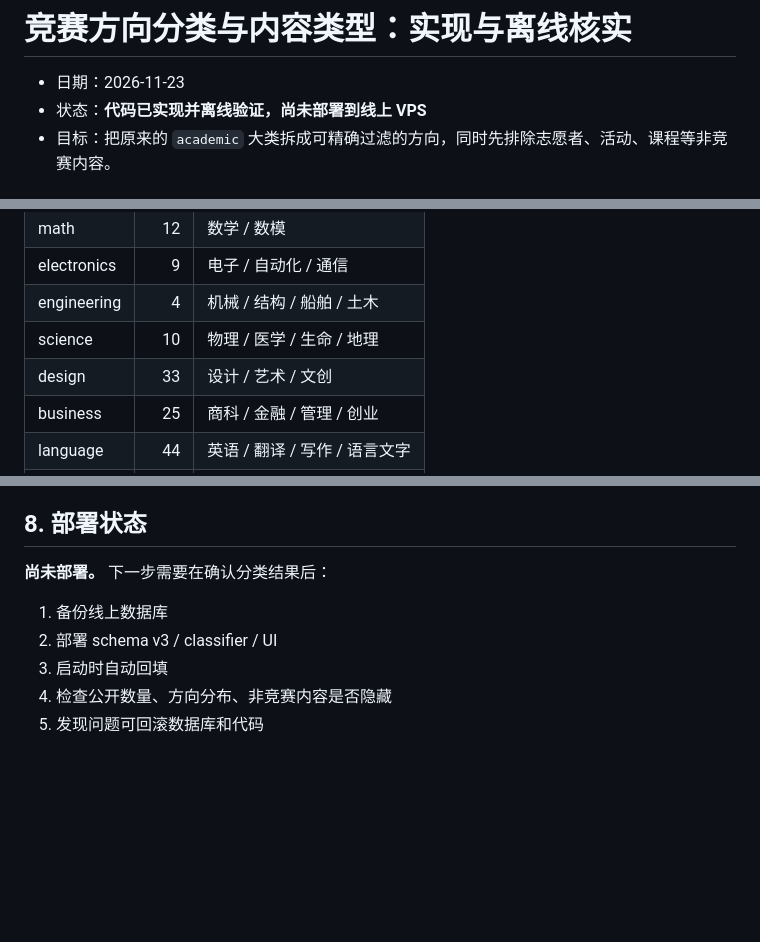
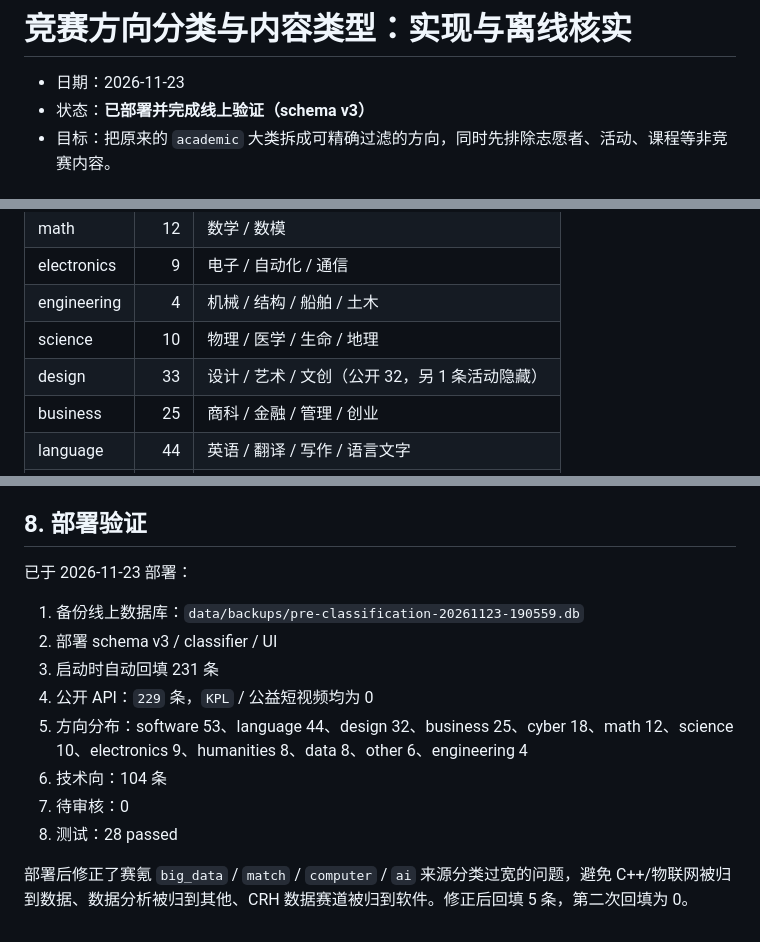
Before and after one commit to Cristallin2006/contest-radar, a Markdown page: docs/classification-audit.md, 3 parts joined by grey strips. GitHub-like rendering; blank space fills up the shorter version.

Commit message:
docs: record classification deployment and audit results

```diff
--- a/docs/classification-audit.md
+++ b/docs/classification-audit.md
@@ -1,7 +1,7 @@
 # 竞赛方向分类与内容类型：实现与离线核实
 
 - 日期：2026-11-23
-- 状态：**代码已实现并离线验证，尚未部署到线上 VPS**
+- 状态：**已部署并完成线上验证（schema v3）**
 - 目标：把原来的 `academic` 大类拆成可精确过滤的方向，同时先排除志愿者、活动、课程等非竞赛内容。
 
 ## 1. 两层分类
@@ -89,7 +89,7 @@ field_confidence   high 84 / medium 147 / low 0
 | electronics | 9 | 电子 / 自动化 / 通信 |
 | engineering | 4 | 机械 / 结构 / 船舶 / 土木 |
 | science | 10 | 物理 / 医学 / 生命 / 地理 |
-| design | 33 | 设计 / 艺术 / 文创 |
+| design | 33 | 设计 / 艺术 / 文创（公开 32，另 1 条活动隐藏） |
 | business | 25 | 商科 / 金融 / 管理 / 创业 |
 | language | 44 | 英语 / 翻译 / 写作 / 语言文字 |
 | humanities | 8 | 文学 / 法律 / 教育 / 文化 |
@@ -177,12 +177,17 @@ npm test
 - 公开接口隐藏非竞赛内容
 - 迁移回填幂等（第二次 classified=0）
 
-## 8. 部署状态
+## 8. 部署验证
 
-**尚未部署。** 下一步需要在确认分类结果后：
+已于 2026-11-23 部署：
 
-1. 备份线上数据库
+1. 备份线上数据库：`data/backups/pre-classification-20261123-190559.db`
 2. 部署 schema v3 / classifier / UI
-3. 启动时自动回填
-4. 检查公开数量、方向分布、非竞赛内容是否隐藏
-5. 发现问题可回滚数据库和代码
+3. 启动时自动回填 231 条
+4. 公开 API：`229` 条，`KPL` / 公益短视频均为 0
+5. 方向分布：software 53、language 44、design 32、business 25、cyber 18、math 12、science 10、electronics 9、humanities 8、data 8、other 6、engineering 4
+6. 技术向：104 条
+7. 待审核：0
+8. 测试：28 passed
+
+部署后修正了赛氪 `big_data` / `match` / `computer` / `ai` 来源分类过宽的问题，避免 C++/物联网被归到数据、数据分析被归到其他、CRH 数据赛道被归到软件。修正后回填 5 条，第二次回填为 0。
```
Also changed, not shown: docs/screenshot-hall.png.
